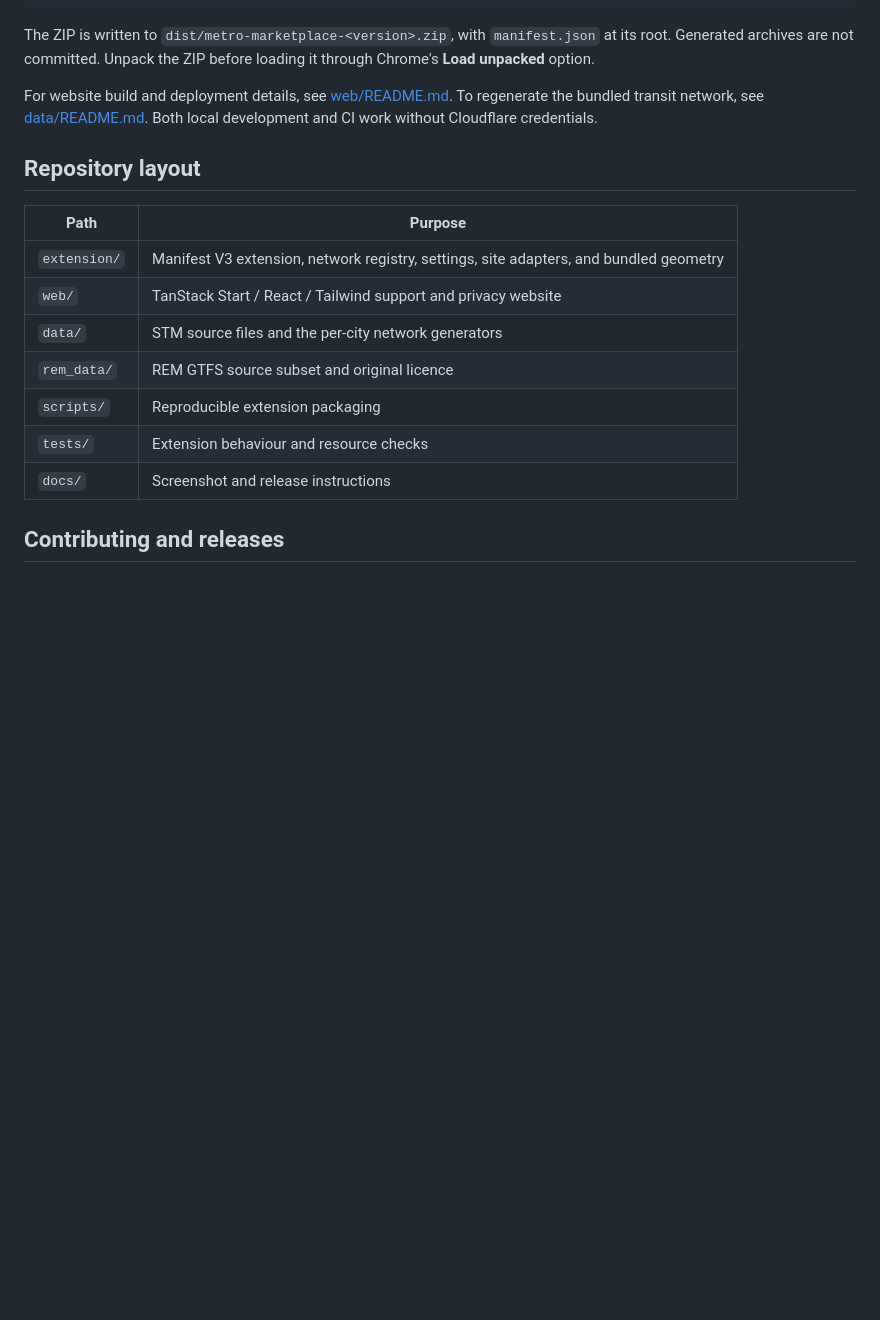
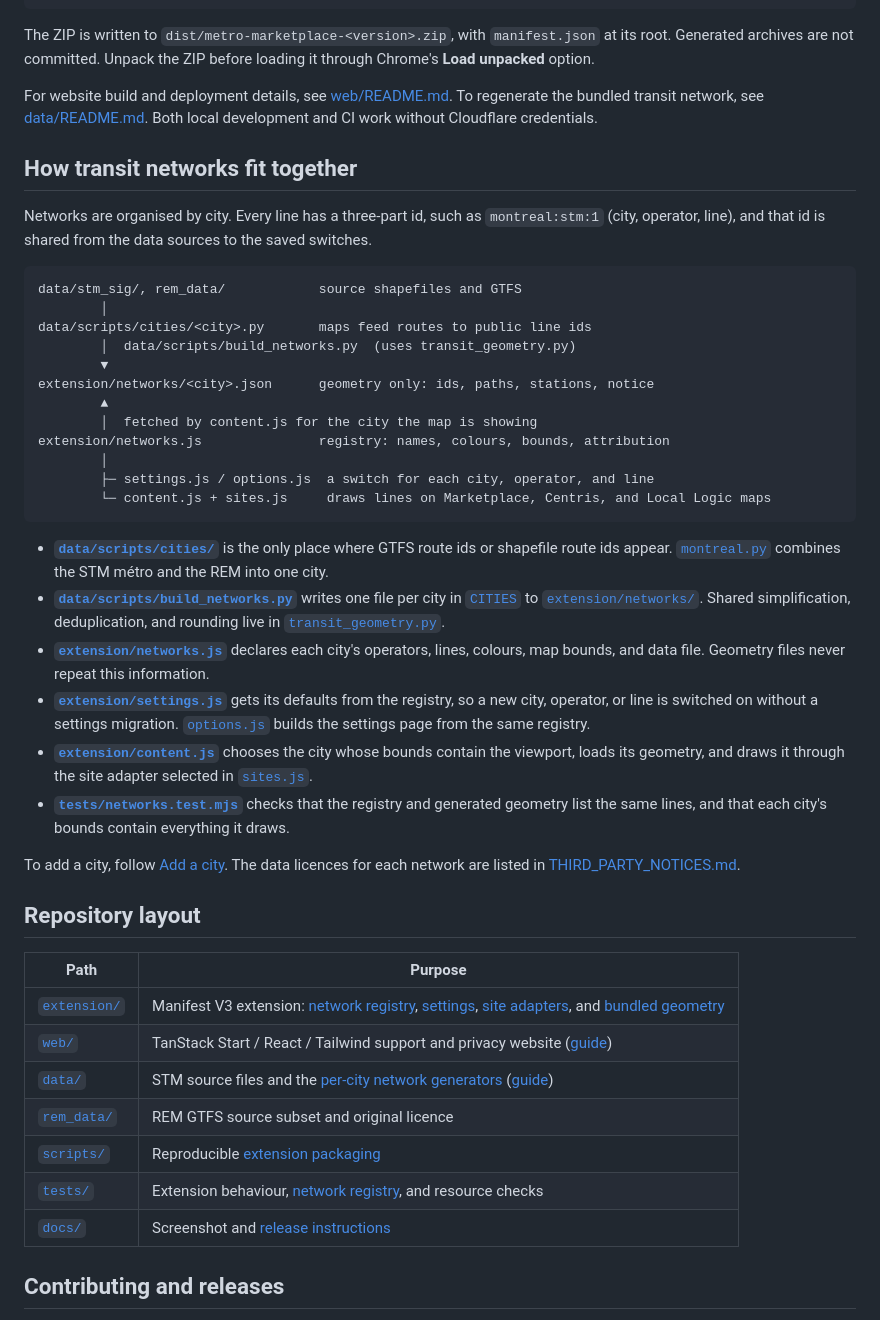
Before and after one commit to olivier-deschenes/browser-transit-overlay, a Markdown page: README.md, the part around the change. Drawn GitHub-style; blank space fills up the shorter version.

Commit message:
Document transit network architecture
Expand the README with an overview of how city network data flows from source feeds through generated geometry into the extension registry, settings, and map rendering. Update the repository layout table to link directly to the main guides and implementation files.

````diff
--- a/README.md
+++ b/README.md
@@ -51,17 +51,45 @@ The ZIP is written to `dist/metro-marketplace-<version>.zip`, with `manifest.jso
 
 For website build and deployment details, see [web/README.md](web/README.md). To regenerate the bundled transit network, see [data/README.md](data/README.md). Both local development and CI work without Cloudflare credentials.
 
+## How transit networks fit together
+
+Networks are organised by city. Every line has a three-part id, such as `montreal:stm:1` (city, operator, line), and that id is shared from the data sources to the saved switches.
+
+```text
+data/stm_sig/, rem_data/            source shapefiles and GTFS
+        │
+data/scripts/cities/<city>.py       maps feed routes to public line ids
+        │  data/scripts/build_networks.py  (uses transit_geometry.py)
+        ▼
+extension/networks/<city>.json      geometry only: ids, paths, stations, notice
+        ▲
+        │  fetched by content.js for the city the map is showing
+extension/networks.js               registry: names, colours, bounds, attribution
+        │
+        ├─ settings.js / options.js  a switch for each city, operator, and line
+        └─ content.js + sites.js     draws lines on Marketplace, Centris, and Local Logic maps
+```
+
+- **[`data/scripts/cities/`](data/scripts/cities/)** is the only place where GTFS route ids or shapefile route ids appear. [`montreal.py`](data/scripts/cities/montreal.py) combines the STM métro and the REM into one city.
+- **[`data/scripts/build_networks.py`](data/scripts/build_networks.py)** writes one file per city in [`CITIES`](data/scripts/cities/__init__.py) to [`extension/networks/`](extension/networks/). Shared simplification, deduplication, and rounding live in [`transit_geometry.py`](data/scripts/transit_geometry.py).
+- **[`extension/networks.js`](extension/networks.js)** declares each city's operators, lines, colours, map bounds, and data file. Geometry files never repeat this information.
+- **[`extension/settings.js`](extension/settings.js)** gets its defaults from the registry, so a new city, operator, or line is switched on without a settings migration. [`options.js`](extension/options.js) builds the settings page from the same registry.
+- **[`extension/content.js`](extension/content.js)** chooses the city whose bounds contain the viewport, loads its geometry, and draws it through the site adapter selected in [`sites.js`](extension/sites.js).
+- **[`tests/networks.test.mjs`](tests/networks.test.mjs)** checks that the registry and generated geometry list the same lines, and that each city's bounds contain everything it draws.
+
+To add a city, follow [Add a city](data/README.md#add-a-city). The data licences for each network are listed in [THIRD_PARTY_NOTICES.md](THIRD_PARTY_NOTICES.md).
+
 ## Repository layout
 
 | Path | Purpose |
 | --- | --- |
-| `extension/` | Manifest V3 extension, network registry, settings, site adapters, and bundled geometry |
-| `web/` | TanStack Start / React / Tailwind support and privacy website |
-| `data/` | STM source files and the per-city network generators |
-| `rem_data/` | REM GTFS source subset and original licence |
-| `scripts/` | Reproducible extension packaging |
-| `tests/` | Extension behaviour and resource checks |
-| `docs/` | Screenshot and release instructions |
+| [`extension/`](extension/) | Manifest V3 extension: [network registry](extension/networks.js), [settings](extension/settings.js), [site adapters](extension/sites.js), and [bundled geometry](extension/networks/) |
+| [`web/`](web/) | TanStack Start / React / Tailwind support and privacy website ([guide](web/README.md)) |
+| [`data/`](data/) | STM source files and the [per-city network generators](data/scripts/cities/) ([guide](data/README.md)) |
+| [`rem_data/`](rem_data/) | REM GTFS source subset and original licence |
+| [`scripts/`](scripts/) | Reproducible [extension packaging](scripts/package_extension.py) |
+| [`tests/`](tests/) | Extension behaviour, [network registry](tests/networks.test.mjs), and resource checks |
+| [`docs/`](docs/) | Screenshot and [release instructions](docs/RELEASING.md) |
 
 ## Contributing and releases
 
````
